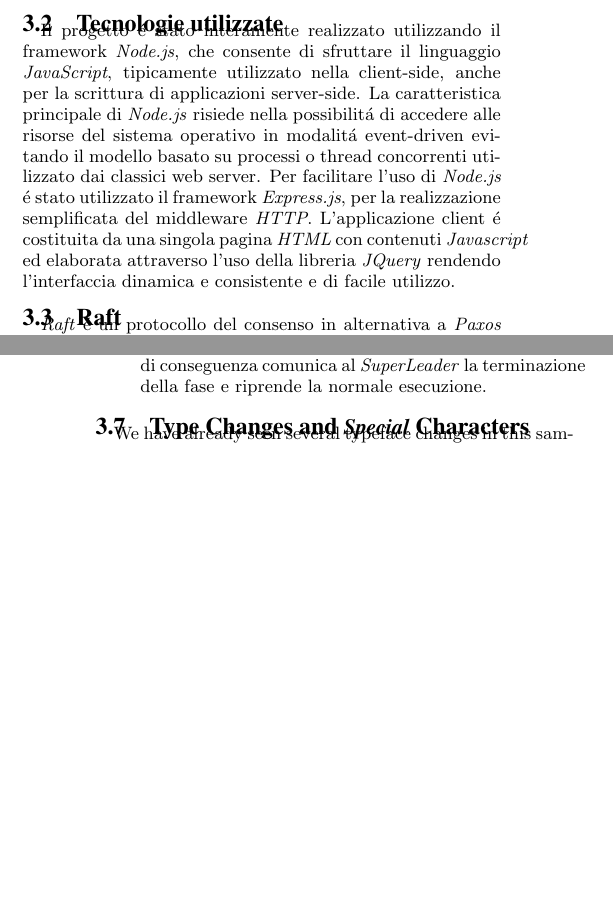
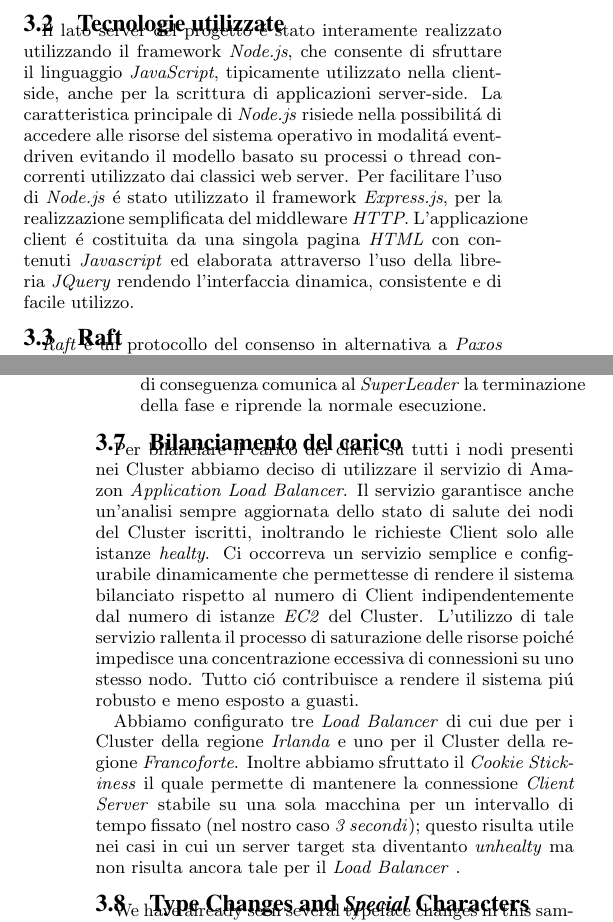
Before and after one commit to alexiey91/SDCC, a LaTeX paper (Relazione_SDCC/SIG Proceedings Template-Jan2015 Zip/sig-alternate-sample.tex): two parts of the columns of pages 2 and 5 of 7, joined at a grey line, cut so that both start at the same text, the shorter picture padded with empty space. Compiled offline with pdfLaTeX.

Commit message:
report changes

```diff
--- a/Relazione_SDCC/SIG Proceedings Template-Jan2015 Zip/sig-alternate-sample.tex
+++ b/Relazione_SDCC/SIG Proceedings Template-Jan2015 Zip/sig-alternate-sample.tex
@@ -330,8 +330,8 @@ Per la suddivisione dei task sono stati effettuati incontri giornalieri, mentre
 \subsection{Tecnologie utilizzate}
 
 
-Il progetto \'e stato interamente realizzato utilizzando il framework \textit{Node.js}, che consente di sfruttare il linguaggio \textit{JavaScript}, tipicamente utilizzato nella client-side, anche per la scrittura di applicazioni server-side. La caratteristica principale di \textit{Node.js} risiede nella possibilit\'a di accedere alle risorse del sistema operativo in modalit\'a event-driven evitando il modello basato su processi o thread concorrenti utilizzato dai classici web server. Per facilitare l'uso di \textit{Node.js} \'e stato utilizzato il framework \textit{Express.js}, per la realizzazione semplificata del middleware \textit{HTTP}.
- L'applicazione client \'e costituita da una singola pagina \textit{HTML} con contenuti \textit{Javascript} ed elaborata attraverso l'uso della libreria \textit{JQuery} rendendo l'interfaccia dinamica e consistente e di facile utilizzo.
+Il lato server del progetto \'e stato interamente realizzato utilizzando il framework \textit{Node.js}, che consente di sfruttare il linguaggio \textit{JavaScript}, tipicamente utilizzato nella client-side, anche per la scrittura di applicazioni server-side. La caratteristica principale di \textit{Node.js} risiede nella possibilit\'a di accedere alle risorse del sistema operativo in modalit\'a event-driven evitando il modello basato su processi o thread concorrenti utilizzato dai classici web server. Per facilitare l'uso di \textit{Node.js} \'e stato utilizzato il framework \textit{Express.js}, per la realizzazione semplificata del middleware \textit{HTTP}.
+ L'applicazione client \'e costituita da una singola pagina \textit{HTML} con contenuti \textit{Javascript} ed elaborata attraverso l'uso della libreria \textit{JQuery} rendendo l'interfaccia dinamica, consistente e di facile utilizzo.
 
 \subsection{Raft}
 
@@ -498,6 +498,13 @@ Lo schema soprastante rappresenta il ciclo naturale di esecuzione del leader. In
 \item se la sua fase corrisponde a \textit{Compute} allora il leader cerca eventuali puntate nella cache e, se presenti, le elabora calcolandone l'esito e le salva nella tabella \textit{Bets}; di conseguenza comunica al \textit{SuperLeader} la terminazione della fase e riprende la normale esecuzione.
 \end{itemize}
 
+\subsection{Bilanciamento del carico}
+
+
+Per bilanciare il carico dei client su tutti i nodi presenti nei Cluster abbiamo deciso di utilizzare il servizio di Amazon \textit{Application Load Balancer}. Il servizio garantisce anche un'analisi sempre aggiornata dello stato di salute dei nodi del Cluster iscritti, inoltrando le richieste Client solo alle istanze \textit{healty}.
+Ci occorreva un servizio semplice e configurabile dinamicamente che permettesse di rendere il sistema bilanciato rispetto al numero di Client indipendentemente dal numero di istanze \textit{EC2} del Cluster. L'utilizzo di tale servizio rallenta il processo di saturazione delle risorse poich\'e impedisce una concentrazione eccessiva di connessioni su uno stesso nodo. Tutto ci\'o contribuisce a rendere il sistema pi\'u robusto e meno esposto a guasti.
+
+Abbiamo configurato tre \textit{Load Balancer} di cui due per i Cluster della regione \textit{Irlanda} e uno per il Cluster della regione \textit{Francoforte}. Inoltre abbiamo sfruttato il \textit{Cookie Stickiness} il quale permette di mantenere la connessione \textit{Client \ Server} stabile su una sola macchina per un intervallo di tempo fissato (nel nostro caso \textit{3 secondi}); questo risulta utile nei casi in cui un server target sta diventanto \textit{unhealty} ma non risulta ancora tale per il \textit{Load Balancer} .
 
 \subsection{Type Changes and {\subsecit Special} Characters}
 We have already seen several typeface changes in this sample.  You
```
Also changed, not shown: Relazione_SDCC/SIG Proceedings Template-Jan2015 Zip/sig-alternate-sample.pdf, 3 other files.
